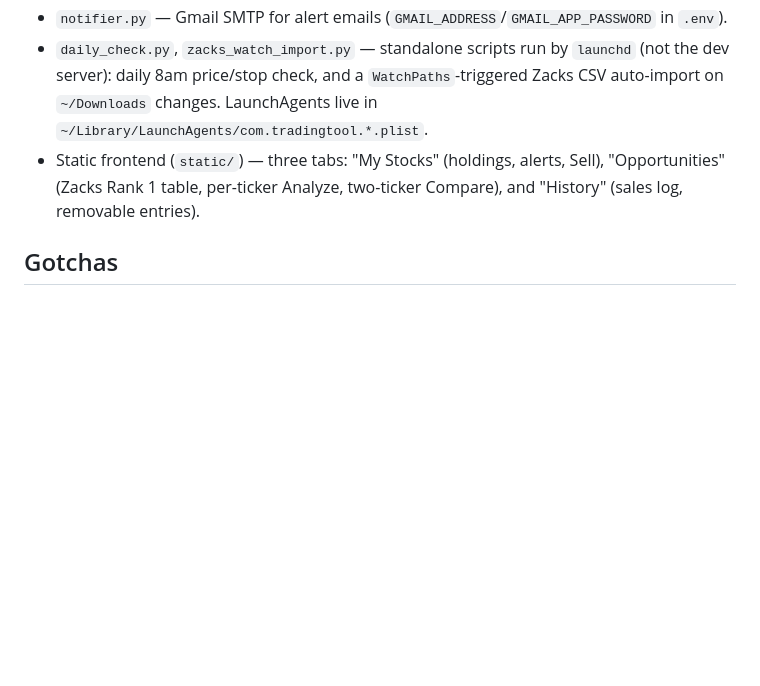
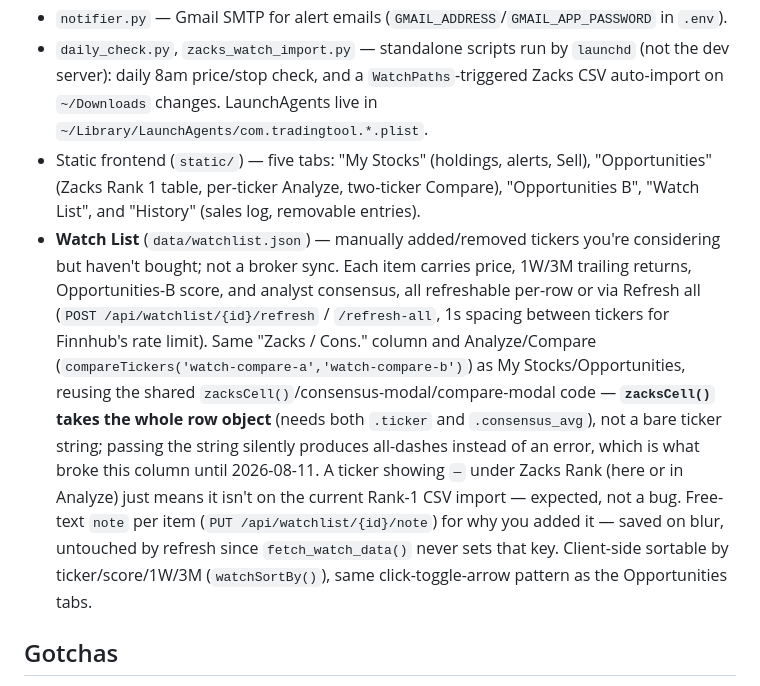
Before and after one commit to LirazAxelrad100/trading-tool, a Markdown page: CLAUDE.md, the part around the change. Rendered like a GitHub page; blank space fills up the shorter version.

Commit message:
Document Watch List tab in CLAUDE.md
Covers notes, sorting, Compare reuse, and the zacksCell(row)-not-ticker
gotcha that caused the Zacks/Cons. column bug fixed this session.

Co-Authored-By: Claude Sonnet 5 <noreply@anthropic.com>

```diff
--- a/CLAUDE.md
+++ b/CLAUDE.md
@@ -43,7 +43,8 @@ Python 3.9 venv — **no `X | Y` union type syntax** (needs `Optional[X]` from `
 - `zacks_import.py` — parses Zacks screen CSV exports (`data/zacks_ranks.json`). On re-import it refreshes each ticker's CSV metrics but **preserves the enrichment fields** (`PRESERVED_KEYS`: consensus/consensus_avg — filled by the separate ~4-min consensus batch, not the CSV, so a re-import mustn't wipe them), and **prunes tickers that dropped off** the list, scoped to only the rank tier(s) present in the imported file (Rank 1 churns ~35-40%/day, so both matter). Returns added_count/removed_count.
 - `notifier.py` — Gmail SMTP for alert emails (`GMAIL_ADDRESS`/`GMAIL_APP_PASSWORD` in `.env`).
 - `daily_check.py`, `zacks_watch_import.py` — standalone scripts run by `launchd` (not the dev server): daily 8am price/stop check, and a `WatchPaths`-triggered Zacks CSV auto-import on `~/Downloads` changes. LaunchAgents live in `~/Library/LaunchAgents/com.tradingtool.*.plist`.
-- Static frontend (`static/`) — three tabs: "My Stocks" (holdings, alerts, Sell), "Opportunities" (Zacks Rank 1 table, per-ticker Analyze, two-ticker Compare), and "History" (sales log, removable entries).
+- Static frontend (`static/`) — five tabs: "My Stocks" (holdings, alerts, Sell), "Opportunities" (Zacks Rank 1 table, per-ticker Analyze, two-ticker Compare), "Opportunities B", "Watch List", and "History" (sales log, removable entries).
+- **Watch List** (`data/watchlist.json`) — manually added/removed tickers you're considering but haven't bought; not a broker sync. Each item carries price, 1W/3M trailing returns, Opportunities-B score, and analyst consensus, all refreshable per-row or via Refresh all (`POST /api/watchlist/{id}/refresh` / `/refresh-all`, 1s spacing between tickers for Finnhub's rate limit). Same "Zacks / Cons." column and Analyze/Compare (`compareTickers('watch-compare-a','watch-compare-b')`) as My Stocks/Opportunities, reusing the shared `zacksCell()`/consensus-modal/compare-modal code — **`zacksCell()` takes the whole row object** (needs both `.ticker` and `.consensus_avg`), not a bare ticker string; passing the string silently produces all-dashes instead of an error, which is what broke this column until 2026-08-11. A ticker showing `—` under Zacks Rank (here or in Analyze) just means it isn't on the current Rank-1 CSV import — expected, not a bug. Free-text `note` per item (`PUT /api/watchlist/{id}/note`) for why you added it — saved on blur, untouched by refresh since `fetch_watch_data()` never sets that key. Client-side sortable by ticker/score/1W/3M (`watchSortBy()`), same click-toggle-arrow pattern as the Opportunities tabs.
 
 ## Gotchas
 
```
